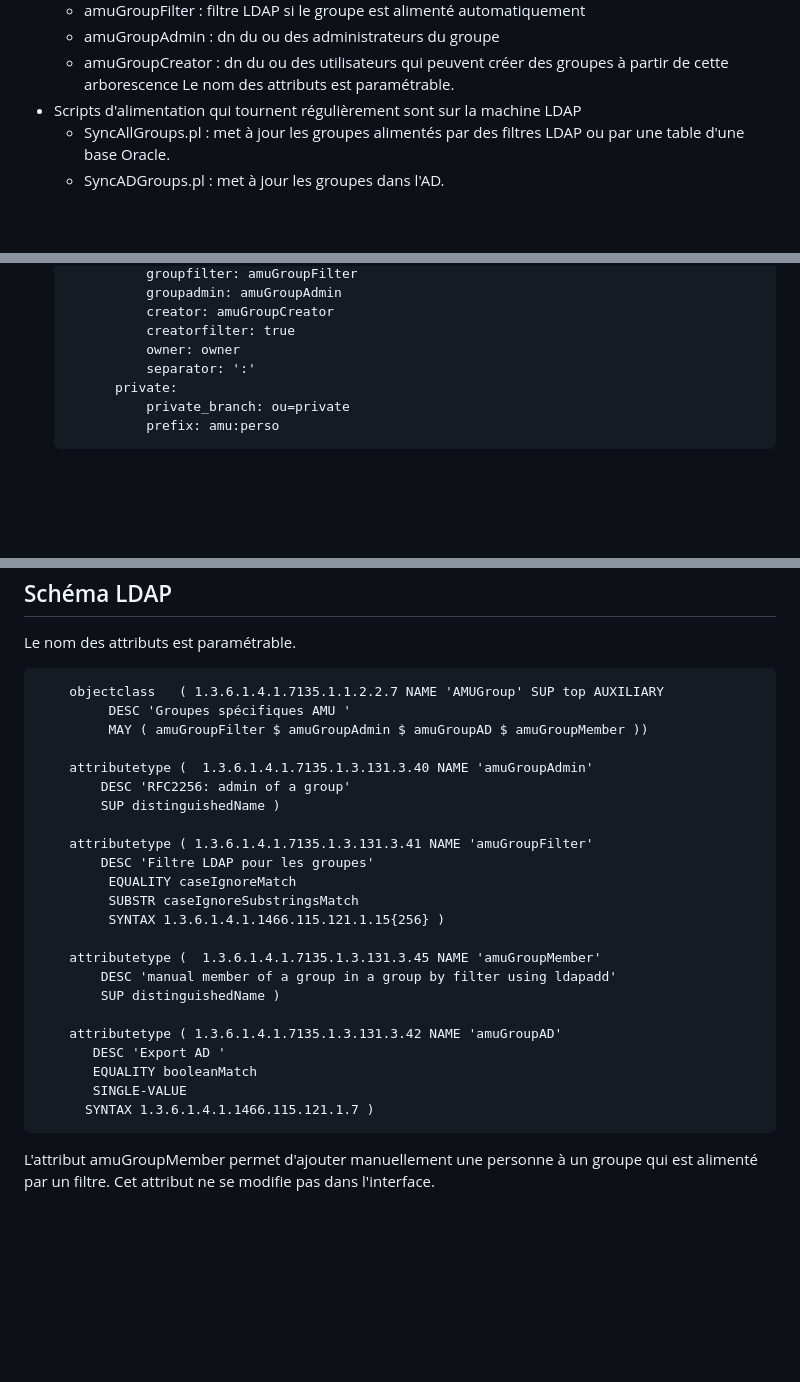
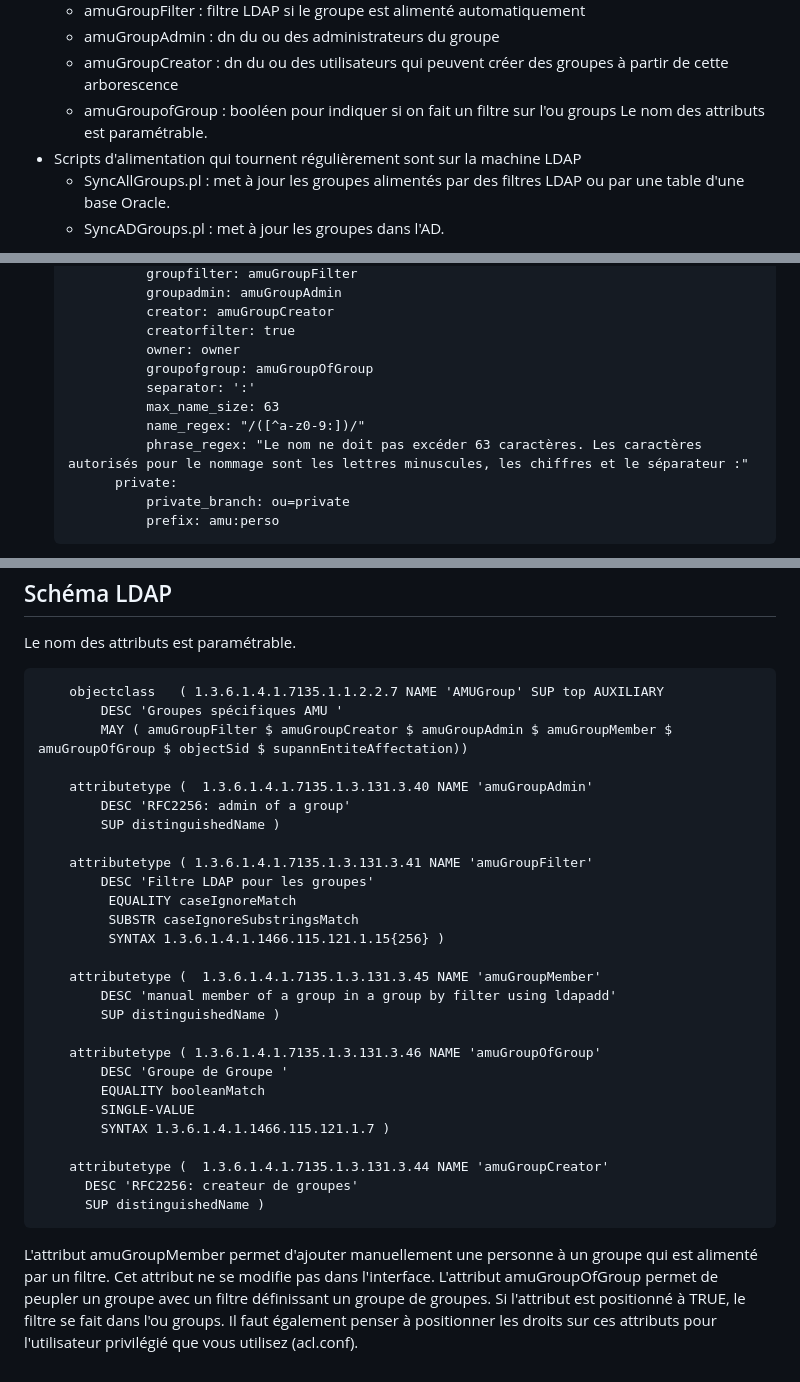
Before and after one commit to EsupPortail/esup-groupie, a Markdown page: README.md, 3 parts joined by grey strips. GitHub-like rendering; blank space fills up the shorter version.

Commit message:
Mise a jour du readme

```diff
--- a/README.md
+++ b/README.md
@@ -40,6 +40,7 @@ Au niveau LDAP
     - amuGroupFilter : filtre LDAP si le groupe est alimenté automatiquement
     - amuGroupAdmin : dn du ou des administrateurs du groupe
     - amuGroupCreator : dn du ou des utilisateurs qui peuvent créer des groupes à partir de cette arborescence
+    - amuGroupofGroup : booléen pour indiquer si on fait un filtre sur l'ou groups
   Le nom des attributs est paramétrable.
 - Scripts d'alimentation qui tournent régulièrement sont sur la machine LDAP
     - SyncAllGroups.pl : met à jour les groupes alimentés par des filtres LDAP ou par une table d'une base Oracle.
@@ -191,7 +192,11 @@ Le reste du paramétrage s'effectue dans les fichiers de config dans config. Il
                 creator: amuGroupCreator
                 creatorfilter: true
                 owner: owner
+                groupofgroup: amuGroupOfGroup
                 separator: ':'
+                max_name_size: 63
+                name_regex: "/([^a-z0-9:])/"
+                phrase_regex: "Le nom ne doit pas excéder 63 caractères. Les caractères autorisés pour le nommage sont les lettres minuscules, les chiffres et le séparateur :"
             private:
                 private_branch: ou=private
                 prefix: amu:perso
@@ -247,28 +252,35 @@ Schéma LDAP
 ----------------------------------------------------------------------------------
 Le nom des attributs est paramétrable.
 
-		objectclass   ( 1.3.6.1.4.1.7135.1.1.2.2.7 NAME 'AMUGroup' SUP top AUXILIARY
-			 DESC 'Groupes spécifiques AMU '
-			 MAY ( amuGroupFilter $ amuGroupAdmin $ amuGroupAD $ amuGroupMember ))
+        objectclass   ( 1.3.6.1.4.1.7135.1.1.2.2.7 NAME 'AMUGroup' SUP top AUXILIARY
+            DESC 'Groupes spécifiques AMU '
+            MAY ( amuGroupFilter $ amuGroupCreator $ amuGroupAdmin $ amuGroupMember $ amuGroupOfGroup $ objectSid $ supannEntiteAffectation))
 
-		attributetype (  1.3.6.1.4.1.7135.1.3.131.3.40 NAME 'amuGroupAdmin'
+        attributetype (  1.3.6.1.4.1.7135.1.3.131.3.40 NAME 'amuGroupAdmin'
 			DESC 'RFC2256: admin of a group'
 			SUP distinguishedName )
 
-		attributetype ( 1.3.6.1.4.1.7135.1.3.131.3.41 NAME 'amuGroupFilter'
+        attributetype ( 1.3.6.1.4.1.7135.1.3.131.3.41 NAME 'amuGroupFilter'
 			DESC 'Filtre LDAP pour les groupes'
 			 EQUALITY caseIgnoreMatch
 			 SUBSTR caseIgnoreSubstringsMatch
 			 SYNTAX 1.3.6.1.4.1.1466.115.121.1.15{256} )
 
-		attributetype (  1.3.6.1.4.1.7135.1.3.131.3.45 NAME 'amuGroupMember'
+        attributetype (  1.3.6.1.4.1.7135.1.3.131.3.45 NAME 'amuGroupMember'
 			DESC 'manual member of a group in a group by filter using ldapadd'
 			SUP distinguishedName )
 
-		attributetype ( 1.3.6.1.4.1.7135.1.3.131.3.42 NAME 'amuGroupAD'
-           DESC 'Export AD '
-           EQUALITY booleanMatch
-           SINGLE-VALUE
-          SYNTAX 1.3.6.1.4.1.1466.115.121.1.7 )
+        attributetype ( 1.3.6.1.4.1.7135.1.3.131.3.46 NAME 'amuGroupOfGroup'
+            DESC 'Groupe de Groupe '
+            EQUALITY booleanMatch
+            SINGLE-VALUE
+            SYNTAX 1.3.6.1.4.1.1466.115.121.1.7 )
+
+        attributetype (  1.3.6.1.4.1.7135.1.3.131.3.44 NAME 'amuGroupCreator'
+          DESC 'RFC2256: createur de groupes'
+          SUP distinguishedName )
+
 
 L'attribut amuGroupMember permet d'ajouter manuellement une personne à un groupe qui est alimenté par un filtre. Cet attribut ne se modifie pas dans l'interface.
+L'attribut amuGroupOfGroup permet de peupler un groupe avec un filtre définissant un groupe de groupes. Si l'attribut est positionné à TRUE, le filtre se fait dans l'ou groups.
+Il faut également penser à positionner les droits sur ces attributs pour l'utilisateur privilégié que vous utilisez (acl.conf).
```
